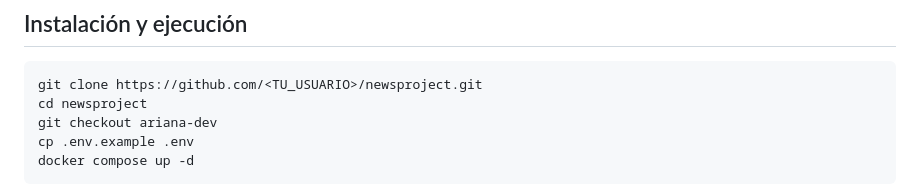
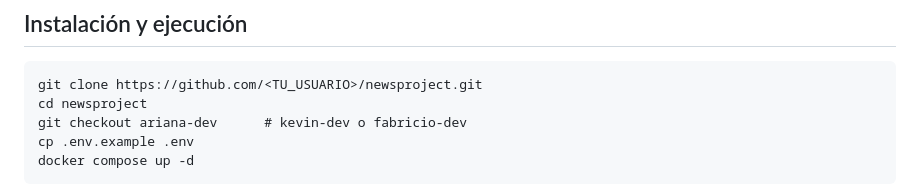
Before and after one commit to YooneR1209/newsproject, a Markdown page: README.md, the part around the change. Drawn GitHub-style.

Commit message:
Clarify checkout command in README
Added comments to the checkout command for clarity.

```diff
--- a/README.md
+++ b/README.md
@@ -3,7 +3,7 @@
 
     git clone https://github.com/<TU_USUARIO>/newsproject.git
     cd newsproject
-    git checkout ariana-dev
+    git checkout ariana-dev      # kevin-dev o fabricio-dev
     cp .env.example .env
     docker compose up -d
 
```
